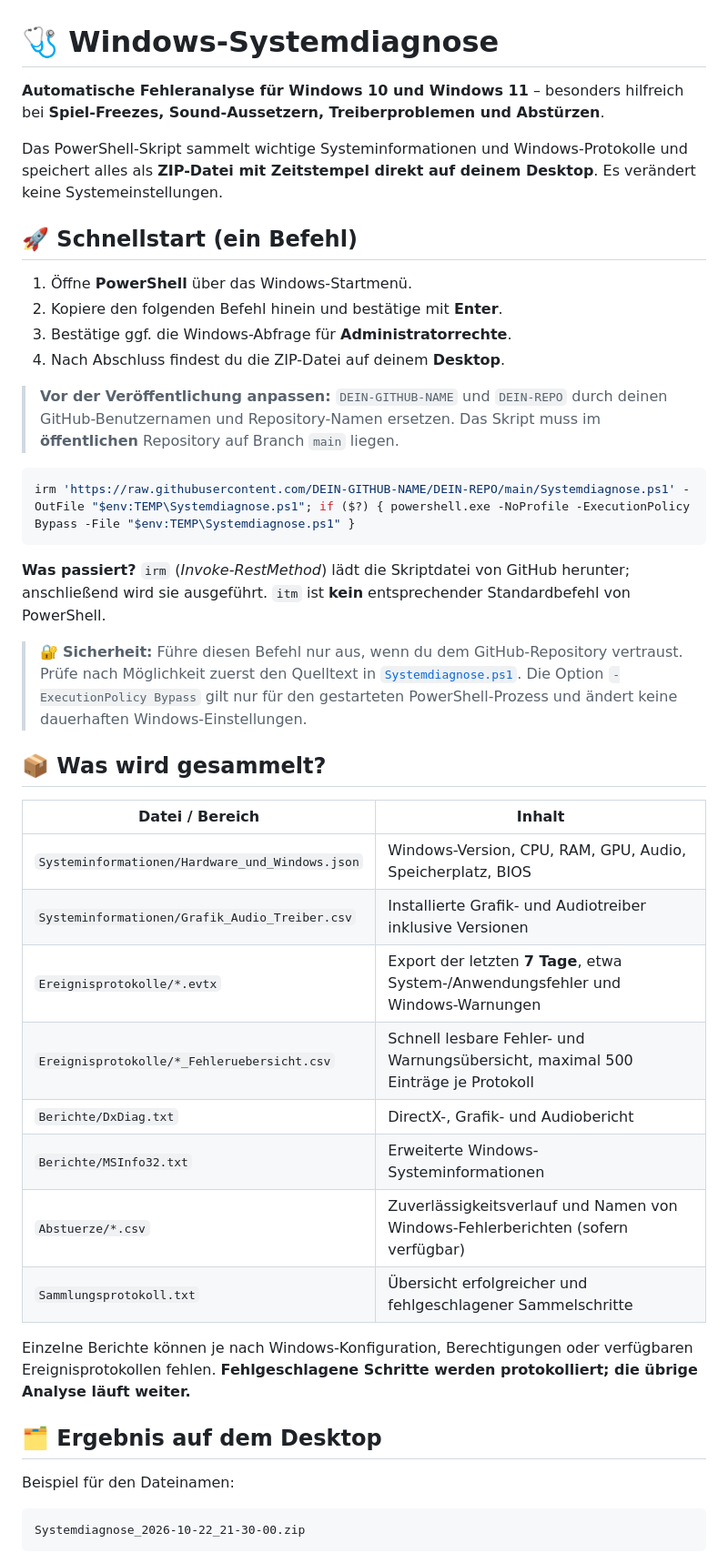
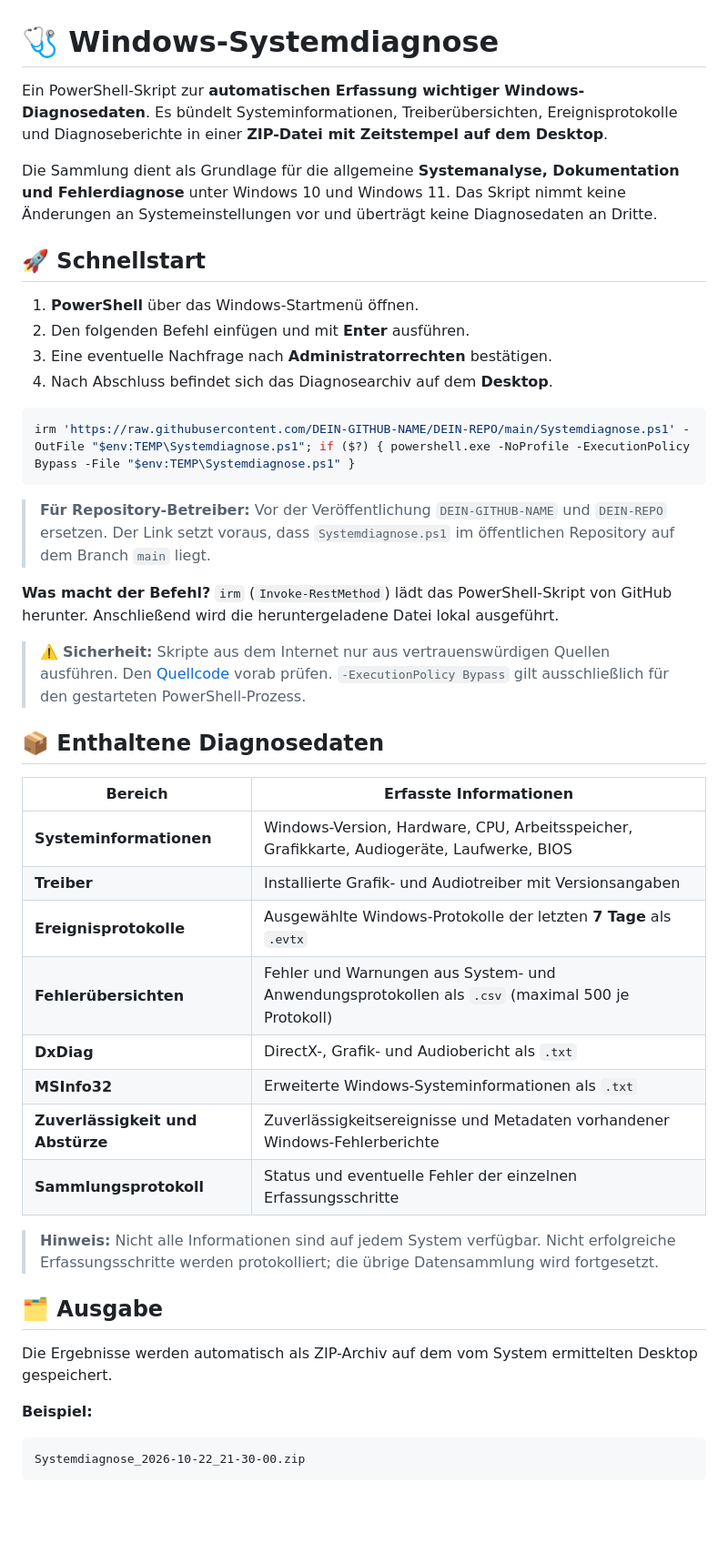
Before and after one commit to CelduinX/Tools, a Markdown page: Systemdiagnose/README.md, the part around one of its changes. Shown at 91% size. GitHub-like rendering; blank space fills up the shorter version.

````diff
--- a/Systemdiagnose/README.md
+++ b/Systemdiagnose/README.md
@@ -1,44 +1,46 @@
 # 🩺 Windows-Systemdiagnose
 
-**Automatische Fehleranalyse für Windows 10 und Windows 11** – besonders hilfreich bei **Spiel-Freezes, Sound-Aussetzern, Treiberproblemen und Abstürzen**.
+Ein PowerShell-Skript zur **automatischen Erfassung wichtiger Windows-Diagnosedaten**. Es bündelt Systeminformationen, Treiberübersichten, Ereignisprotokolle und Diagnoseberichte in einer **ZIP-Datei mit Zeitstempel auf dem Desktop**.
 
-Das PowerShell-Skript sammelt wichtige Systeminformationen und Windows-Protokolle und speichert alles als **ZIP-Datei mit Zeitstempel direkt auf deinem Desktop**. Es verändert keine Systemeinstellungen.
+Die Sammlung dient als Grundlage für die allgemeine **Systemanalyse, Dokumentation und Fehlerdiagnose** unter Windows 10 und Windows 11. Das Skript nimmt keine Änderungen an Systemeinstellungen vor und überträgt keine Diagnosedaten an Dritte.
 
-## 🚀 Schnellstart (ein Befehl)
+## 🚀 Schnellstart
 
-1. Öffne **PowerShell** über das Windows-Startmenü.
-2. Kopiere den folgenden Befehl hinein und bestätige mit **Enter**.
-3. Bestätige ggf. die Windows-Abfrage für **Administratorrechte**.
-4. Nach Abschluss findest du die ZIP-Datei auf deinem **Desktop**.
-
-> **Vor der Veröffentlichung anpassen:** `DEIN-GITHUB-NAME` und `DEIN-REPO` durch deinen GitHub-Benutzernamen und Repository-Namen ersetzen. Das Skript muss im **öffentlichen** Repository auf Branch `main` liegen.
+1. **PowerShell** über das Windows-Startmenü öffnen.
+2. Den folgenden Befehl einfügen und mit **Enter** ausführen.
+3. Eine eventuelle Nachfrage nach **Administratorrechten** bestätigen.
+4. Nach Abschluss befindet sich das Diagnosearchiv auf dem **Desktop**.
 
 ```powershell
 irm 'https://raw.githubusercontent.com/DEIN-GITHUB-NAME/DEIN-REPO/main/Systemdiagnose.ps1' -OutFile "$env:TEMP\Systemdiagnose.ps1"; if ($?) { powershell.exe -NoProfile -ExecutionPolicy Bypass -File "$env:TEMP\Systemdiagnose.ps1" }
 ```
 
-**Was passiert?** `irm` (*Invoke-RestMethod*) lädt die Skriptdatei von GitHub herunter; anschließend wird sie ausgeführt. `itm` ist **kein** entsprechender Standardbefehl von PowerShell.
+> **Für Repository-Betreiber:** Vor der Veröffentlichung `DEIN-GITHUB-NAME` und `DEIN-REPO` ersetzen. Der Link setzt voraus, dass `Systemdiagnose.ps1` im öffentlichen Repository auf dem Branch `main` liegt.
 
-> 🔐 **Sicherheit:** Führe diesen Befehl nur aus, wenn du dem GitHub-Repository vertraust. Prüfe nach Möglichkeit zuerst den Quelltext in [`Systemdiagnose.ps1`](./Systemdiagnose.ps1). Die Option `-ExecutionPolicy Bypass` gilt nur für den gestarteten PowerShell-Prozess und ändert keine dauerhaften Windows-Einstellungen.
+**Was macht der Befehl?** `irm` (`Invoke-RestMethod`) lädt das PowerShell-Skript von GitHub herunter. Anschließend wird die heruntergeladene Datei lokal ausgeführt.
 
-## 📦 Was wird gesammelt?
+> ⚠️ **Sicherheit:** Skripte aus dem Internet nur aus vertrauenswürdigen Quellen ausführen. Den [Quellcode](./Systemdiagnose.ps1) vorab prüfen. `-ExecutionPolicy Bypass` gilt ausschließlich für den gestarteten PowerShell-Prozess.
 
-| Datei / Bereich | Inhalt |
+## 📦 Enthaltene Diagnosedaten
+
+| Bereich | Erfasste Informationen |
 | --- | --- |
-| `Systeminformationen/Hardware_und_Windows.json` | Windows-Version, CPU, RAM, GPU, Audio, Speicherplatz, BIOS |
-| `Systeminformationen/Grafik_Audio_Treiber.csv` | Installierte Grafik- und Audiotreiber inklusive Versionen |
-| `Ereignisprotokolle/*.evtx` | Export der letzten **7 Tage**, etwa System-/Anwendungsfehler und Windows-Warnungen |
-| `Ereignisprotokolle/*_Fehleruebersicht.csv` | Schnell lesbare Fehler- und Warnungsübersicht, maximal 500 Einträge je Protokoll |
-| `Berichte/DxDiag.txt` | DirectX-, Grafik- und Audiobericht |
-| `Berichte/MSInfo32.txt` | Erweiterte Windows-Systeminformationen |
-| `Abstuerze/*.csv` | Zuverlässigkeitsverlauf und Namen von Windows-Fehlerberichten (sofern verfügbar) |
-| `Sammlungsprotokoll.txt` | Übersicht erfolgreicher und fehlgeschlagener Sammelschritte |
+| **Systeminformationen** | Windows-Version, Hardware, CPU, Arbeitsspeicher, Grafikkarte, Audiogeräte, Laufwerke, BIOS |
+| **Treiber** | Installierte Grafik- und Audiotreiber mit Versionsangaben |
+| **Ereignisprotokolle** | Ausgewählte Windows-Protokolle der letzten **7 Tage** als `.evtx` |
+| **Fehlerübersichten** | Fehler und Warnungen aus System- und Anwendungsprotokollen als `.csv` (maximal 500 je Protokoll) |
+| **DxDiag** | DirectX-, Grafik- und Audiobericht als `.txt` |
+| **MSInfo32** | Erweiterte Windows-Systeminformationen als `.txt` |
+| **Zuverlässigkeit und Abstürze** | Zuverlässigkeitsereignisse und Metadaten vorhandener Windows-Fehlerberichte |
+| **Sammlungsprotokoll** | Status und eventuelle Fehler der einzelnen Erfassungsschritte |
 
-Einzelne Berichte können je nach Windows-Konfiguration, Berechtigungen oder verfügbaren Ereignisprotokollen fehlen. **Fehlgeschlagene Schritte werden protokolliert; die übrige Analyse läuft weiter.**
+> **Hinweis:** Nicht alle Informationen sind auf jedem System verfügbar. Nicht erfolgreiche Erfassungsschritte werden protokolliert; die übrige Datensammlung wird fortgesetzt.
 
-## 🗂️ Ergebnis auf dem Desktop
+## 🗂️ Ausgabe
 
-Beispiel für den Dateinamen:
+Die Ergebnisse werden automatisch als ZIP-Archiv auf dem vom System ermittelten Desktop gespeichert.
+
+**Beispiel:**
 
 ```text
 Systemdiagnose_2026-10-22_21-30-00.zip
````
Also changed, not shown: other parts of Systemdiagnose/README.md (+30 -23 lines).
